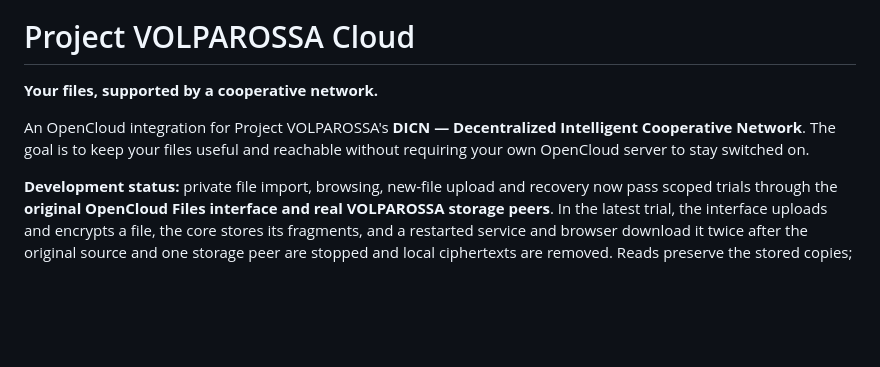
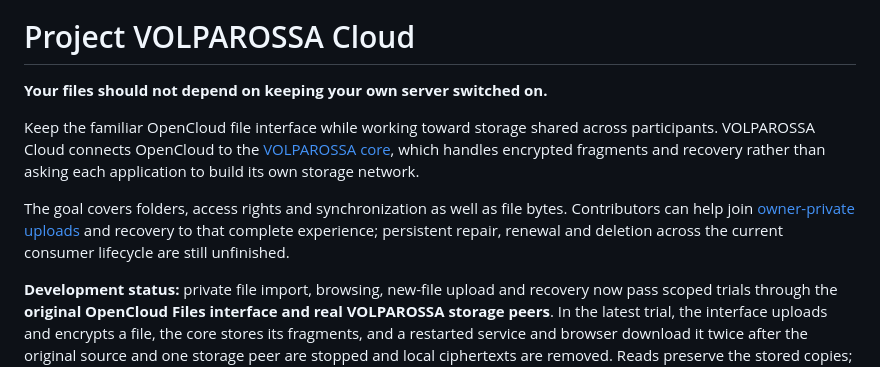
Before and after one commit to VOLPAROSSA/volparossa-cloud, a Markdown page: README.md, the part around the change. Rendered like a GitHub page; blank space fills up the shorter version.

Commit message:
docs: explain application purpose and evidence boundaries

```diff
--- a/README.md
+++ b/README.md
@@ -2,11 +2,18 @@
 
 # Project VOLPAROSSA Cloud
 
-**Your files, supported by a cooperative network.**
+**Your files should not depend on keeping your own server switched on.**
 
-An OpenCloud integration for Project VOLPAROSSA's **DICN — Decentralized
-Intelligent Cooperative Network**. The goal is to keep your files useful and
-reachable without requiring your own OpenCloud server to stay switched on.
+Keep the familiar OpenCloud file interface while working toward storage shared
+across participants. VOLPAROSSA Cloud connects OpenCloud to the
+[VOLPAROSSA core](https://github.com/VOLPAROSSA/volparossa), which handles encrypted
+fragments and recovery rather than asking each application to build its own
+storage network.
+
+The goal covers folders, access rights and synchronization as well as file bytes.
+Contributors can help join [owner-private uploads](docs/OWNER_UPLOADS.md) and
+recovery to that complete experience; persistent repair, renewal and deletion
+across the current consumer lifecycle are still unfinished.
 
 **Development status:** private file import, browsing, new-file upload and
 recovery now pass scoped trials through the **original OpenCloud Files interface
```
